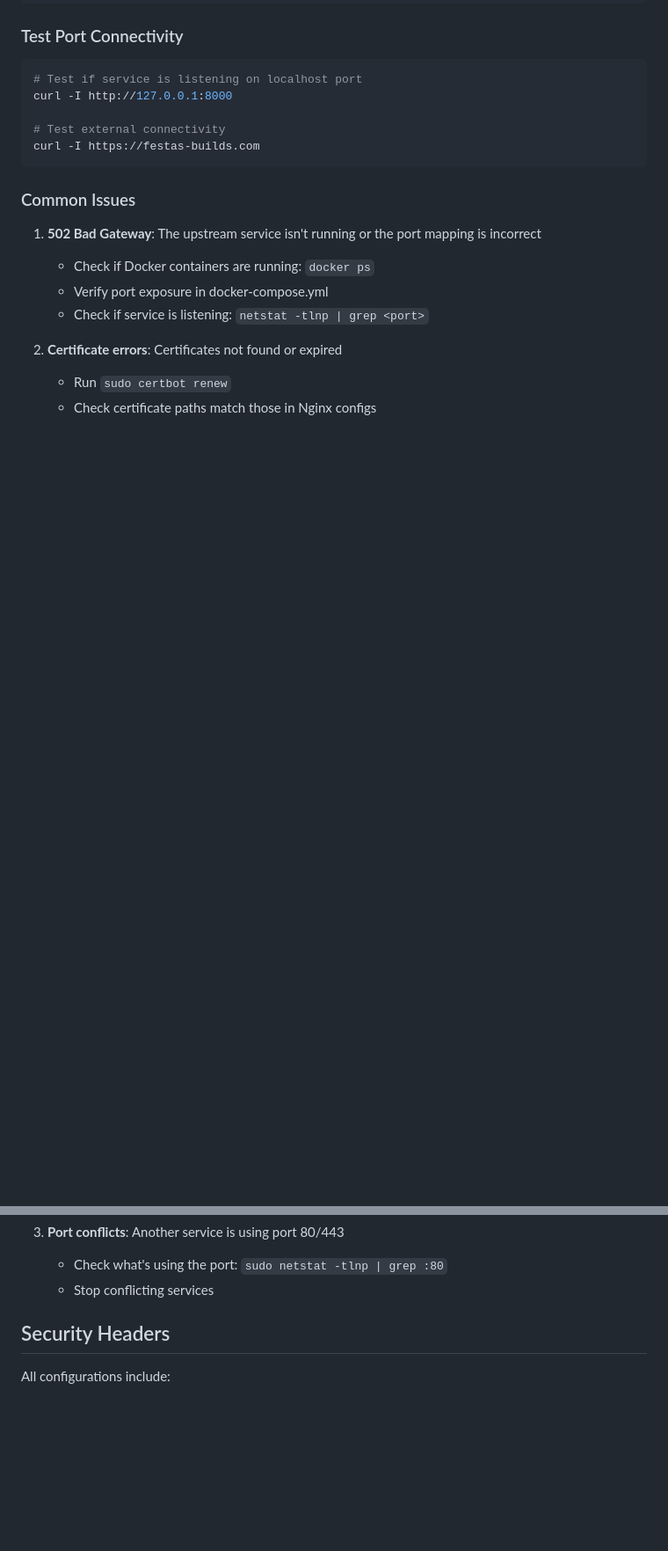
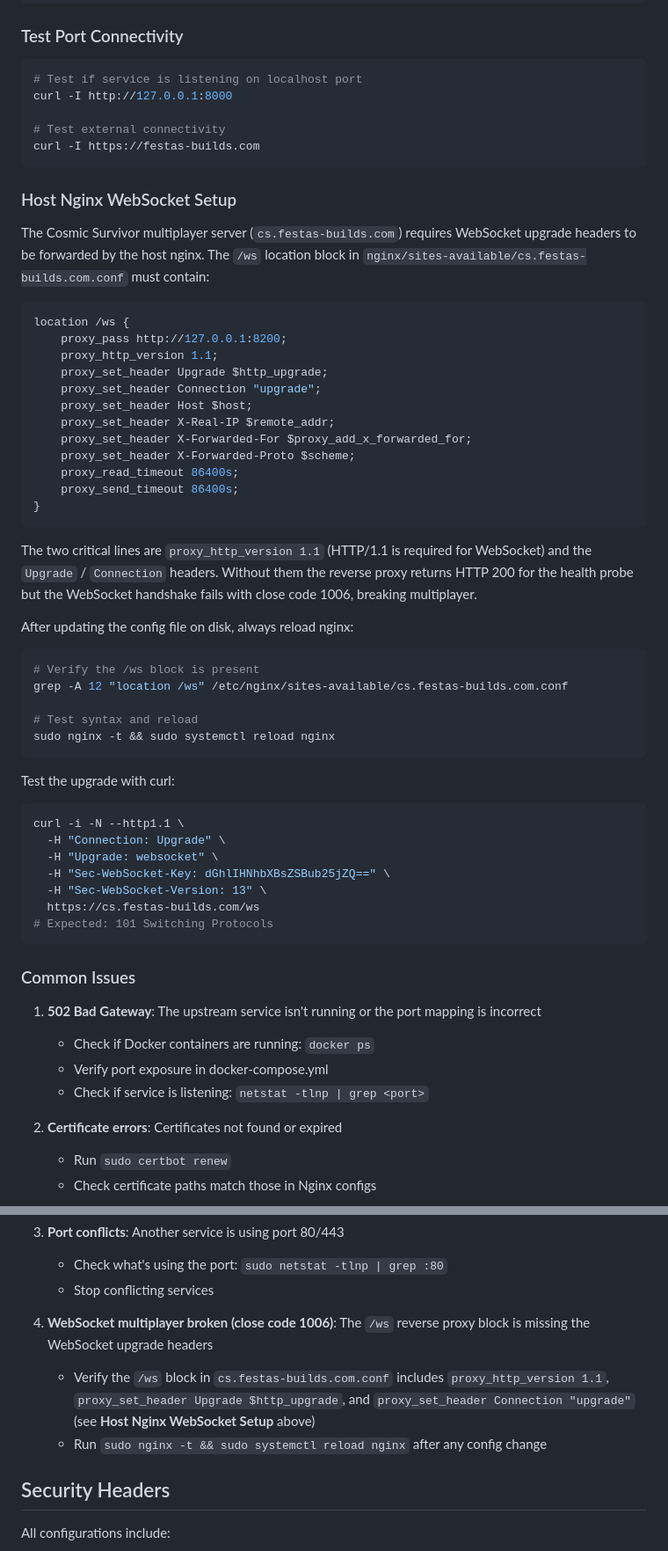
Before and after one commit to Festas/Link-in-Bio, a Markdown page: nginx/README.md, 2 parts joined by grey strips. Shown at 88% size. Rendered like a GitHub page; blank space fills up the shorter version.

Commit message:
Add Host Nginx WebSocket Setup section to nginx/README.md
Agent-Logs-Url: https://github.com/Festas/Link-in-Bio/sessions/dcb5504b-742b-40c2-92e5-4bde2900cb8e

Co-authored-by: Festas <245144013+Festas@users.noreply.github.com>

````diff
--- a/nginx/README.md
+++ b/nginx/README.md
@@ -166,6 +166,49 @@ curl -I http://127.0.0.1:8000
 curl -I https://festas-builds.com
 ```
 
+### Host Nginx WebSocket Setup
+
+The Cosmic Survivor multiplayer server (`cs.festas-builds.com`) requires WebSocket upgrade headers to be forwarded by the host nginx. The `/ws` location block in `nginx/sites-available/cs.festas-builds.com.conf` must contain:
+
+```nginx
+location /ws {
+    proxy_pass http://127.0.0.1:8200;
+    proxy_http_version 1.1;
+    proxy_set_header Upgrade $http_upgrade;
+    proxy_set_header Connection "upgrade";
+    proxy_set_header Host $host;
+    proxy_set_header X-Real-IP $remote_addr;
+    proxy_set_header X-Forwarded-For $proxy_add_x_forwarded_for;
+    proxy_set_header X-Forwarded-Proto $scheme;
+    proxy_read_timeout 86400s;
+    proxy_send_timeout 86400s;
+}
+```
+
+The two critical lines are `proxy_http_version 1.1` (HTTP/1.1 is required for WebSocket) and the `Upgrade` / `Connection` headers. Without them the reverse proxy returns HTTP 200 for the health probe but the WebSocket handshake fails with close code 1006, breaking multiplayer.
+
+After updating the config file on disk, always reload nginx:
+
+```bash
+# Verify the /ws block is present
+grep -A 12 "location /ws" /etc/nginx/sites-available/cs.festas-builds.com.conf
+
+# Test syntax and reload
+sudo nginx -t && sudo systemctl reload nginx
+```
+
+Test the upgrade with curl:
+
+```bash
+curl -i -N --http1.1 \
+  -H "Connection: Upgrade" \
+  -H "Upgrade: websocket" \
+  -H "Sec-WebSocket-Key: dGhlIHNhbXBsZSBub25jZQ==" \
+  -H "Sec-WebSocket-Version: 13" \
+  https://cs.festas-builds.com/ws
+# Expected: 101 Switching Protocols
+```
+
 ### Common Issues
 
 1. **502 Bad Gateway**: The upstream service isn't running or the port mapping is incorrect
@@ -180,6 +223,10 @@ curl -I https://festas-builds.com
 3. **Port conflicts**: Another service is using port 80/443
    - Check what's using the port: `sudo netstat -tlnp | grep :80`
    - Stop conflicting services
+
+4. **WebSocket multiplayer broken (close code 1006)**: The `/ws` reverse proxy block is missing the WebSocket upgrade headers
+   - Verify the `/ws` block in `cs.festas-builds.com.conf` includes `proxy_http_version 1.1`, `proxy_set_header Upgrade $http_upgrade`, and `proxy_set_header Connection "upgrade"` (see **Host Nginx WebSocket Setup** above)
+   - Run `sudo nginx -t && sudo systemctl reload nginx` after any config change
 
 ## Security Headers
 
````
